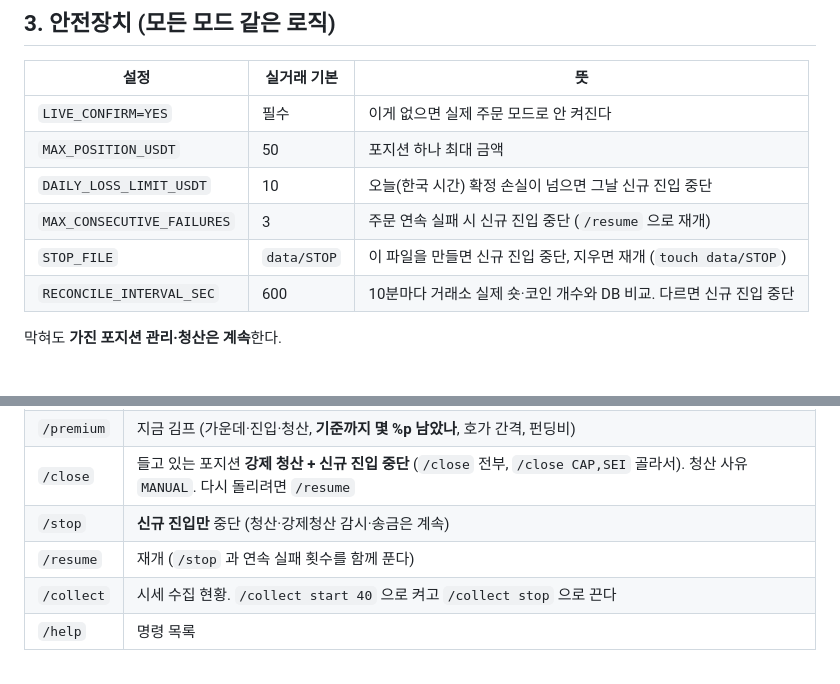
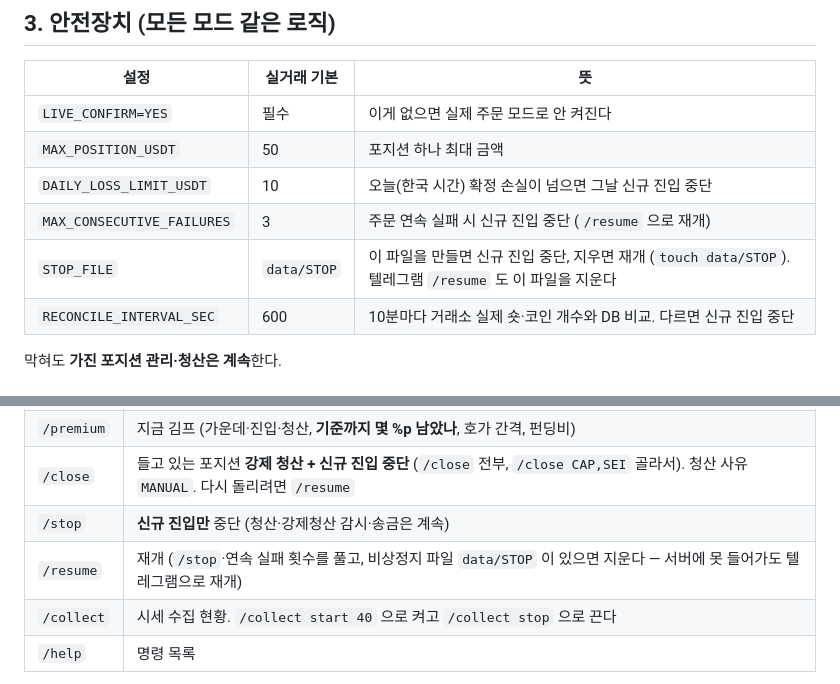
Before and after one commit to hwRyu/arbitrage-bot, a Markdown page: docs/live.md, 2 parts joined by grey strips. Drawn GitHub-style.

Commit message:
docs/live.md: /resume 이 비상정지 파일도 지운다
Co-Authored-By: Claude Fable 5.1 <noreply@anthropic.com>

```diff
--- a/docs/live.md
+++ b/docs/live.md
@@ -69,7 +69,7 @@
 | `MAX_POSITION_USDT` | 50 | 포지션 하나 최대 금액 |
 | `DAILY_LOSS_LIMIT_USDT` | 10 | 오늘(한국 시간) 확정 손실이 넘으면 그날 신규 진입 중단 |
 | `MAX_CONSECUTIVE_FAILURES` | 3 | 주문 연속 실패 시 신규 진입 중단 (`/resume` 으로 재개) |
-| `STOP_FILE` | `data/STOP` | 이 파일을 만들면 신규 진입 중단, 지우면 재개 (`touch data/STOP`) |
+| `STOP_FILE` | `data/STOP` | 이 파일을 만들면 신규 진입 중단, 지우면 재개 (`touch data/STOP`). 텔레그램 `/resume` 도 이 파일을 지운다 |
 | `RECONCILE_INTERVAL_SEC` | 600 | 10분마다 거래소 실제 숏·코인 개수와 DB 비교. 다르면 신규 진입 중단 |
 
 막혀도 **가진 포지션 관리·청산은 계속**한다.
@@ -129,7 +129,7 @@
 | `/premium` | 지금 김프 (가운데·진입·청산, **기준까지 몇 %p 남았나**, 호가 간격, 펀딩비) |
 | `/close` | 들고 있는 포지션 **강제 청산 + 신규 진입 중단** (`/close` 전부, `/close CAP,SEI` 골라서). 청산 사유 `MANUAL`. 다시 돌리려면 `/resume` |
 | `/stop` | **신규 진입만** 중단 (청산·강제청산 감시·송금은 계속) |
-| `/resume` | 재개 (`/stop` 과 연속 실패 횟수를 함께 푼다) |
+| `/resume` | 재개 (`/stop`·연속 실패 횟수를 풀고, 비상정지 파일 `data/STOP` 이 있으면 지운다 — 서버에 못 들어가도 텔레그램으로 재개) |
 | `/collect` | 시세 수집 현황. `/collect start 40` 으로 켜고 `/collect stop` 으로 끈다 |
 | `/help` | 명령 목록 |
 
```
